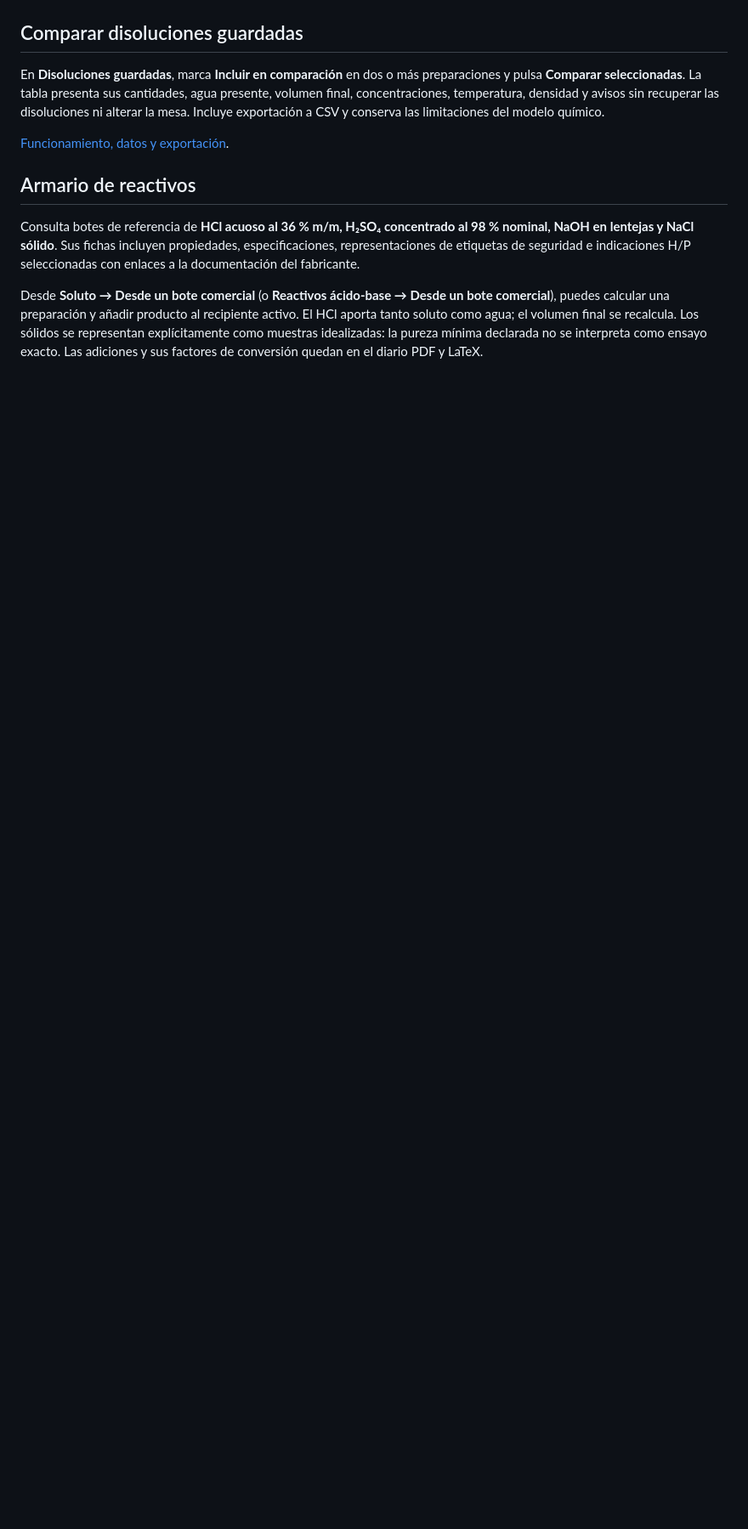
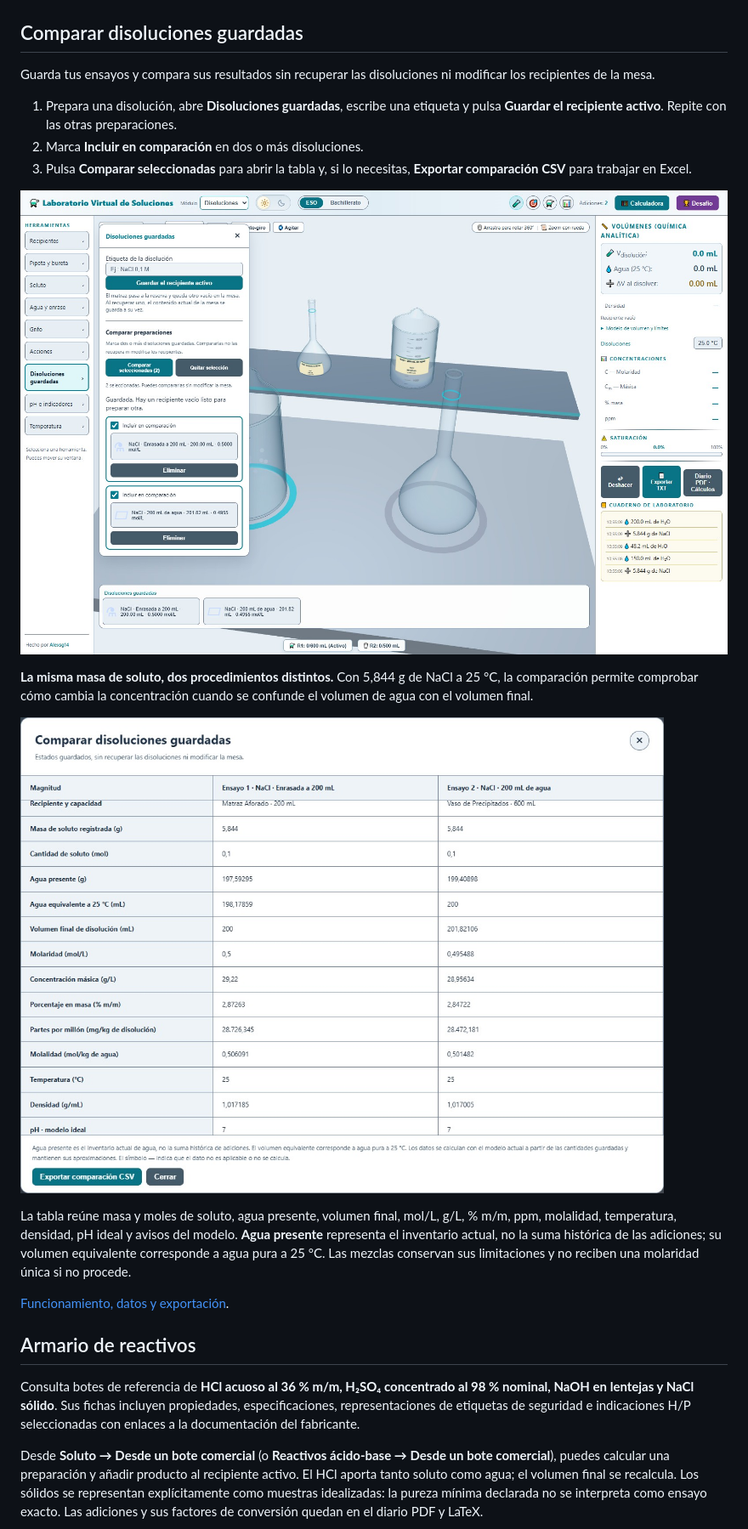
Before and after one commit to Alexsg14/VirtualLab, a Markdown page: README.md, the part around one of its changes. Shown at 85% size. GitHub-like rendering; pictures changed too: docs/images/comparacion-disoluciones.jpg (added), docs/images/comparacion-seleccion.jpg (added); blank space fills up the shorter version.

```diff
--- a/README.md
+++ b/README.md
@@ -79,6 +84,18 @@ El módulo admite **HCl, NaOH, CH₃COOH, NH₃, H₂SO₄, ácido malónico y N
 ## Comparar disoluciones guardadas
 
-En **Disoluciones guardadas**, marca **Incluir en comparación** en dos o más preparaciones y pulsa **Comparar seleccionadas**. La tabla presenta sus cantidades, agua presente, volumen final, concentraciones, temperatura, densidad y avisos sin recuperar las disoluciones ni alterar la mesa. Incluye exportación a CSV y conserva las limitaciones del modelo químico.
+Guarda tus ensayos y compara sus resultados sin recuperar las disoluciones ni modificar los recipientes de la mesa.
+
+1. Prepara una disolución, abre **Disoluciones guardadas**, escribe una etiqueta y pulsa **Guardar el recipiente activo**. Repite con las otras preparaciones.
+2. Marca **Incluir en comparación** en dos o más disoluciones.
+3. Pulsa **Comparar seleccionadas** para abrir la tabla y, si lo necesitas, **Exportar comparación CSV** para trabajar en Excel.
+
+![Panel Disoluciones guardadas con dos preparaciones seleccionadas y el botón Comparar seleccionadas](docs/images/comparacion-seleccion.jpg)
+
+**La misma masa de soluto, dos procedimientos distintos.** Con 5,844 g de NaCl a 25 °C, la comparación permite comprobar cómo cambia la concentración cuando se confunde el volumen de agua con el volumen final.
+
+![Tabla de comparación de dos preparaciones de NaCl: enrasada a 200 mL frente a añadir el soluto a 200 mL de agua](docs/images/comparacion-disoluciones.jpg)
+
+La tabla reúne masa y moles de soluto, agua presente, volumen final, mol/L, g/L, % m/m, ppm, molalidad, temperatura, densidad, pH ideal y avisos del modelo. **Agua presente** representa el inventario actual, no la suma histórica de las adiciones; su volumen equivalente corresponde a agua pura a 25 °C. Las mezclas conservan sus limitaciones y no reciben una molaridad única si no procede.
 
 [Funcionamiento, datos y exportación](docs/comparacion-disoluciones.md).
 
```
Also changed, not shown: other parts of README.md (+14 -3 lines), docs/images/armario-reactivos.jpg (added), docs/images/valoracion-acido-base.jpg.
